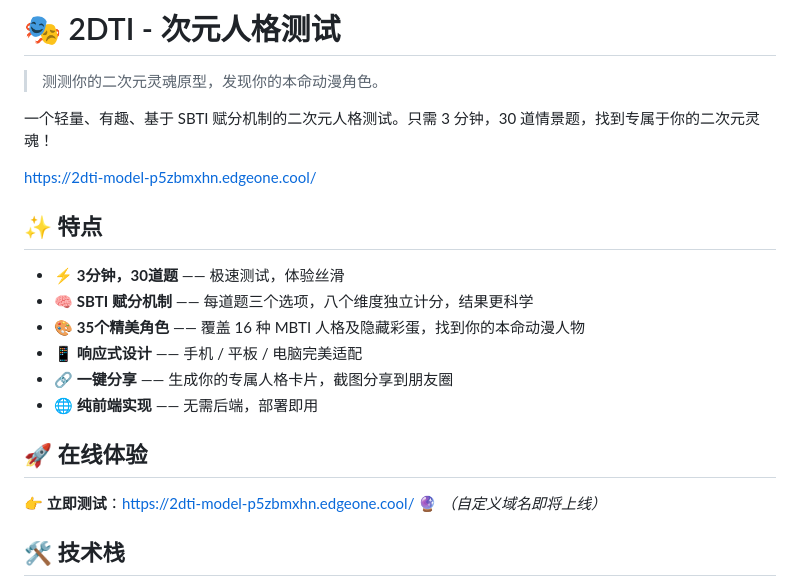
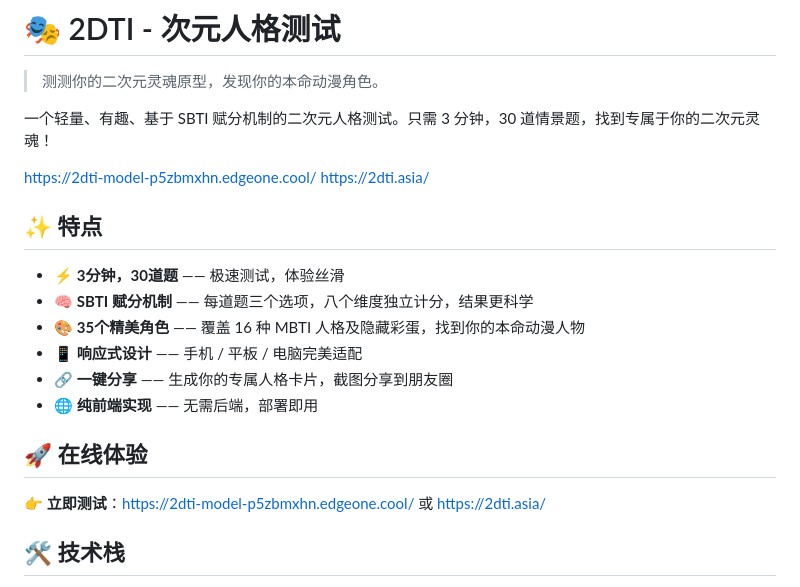
Before and after one commit to cooooooosdas/2DTI, a Markdown page: README.md, the part around the change. Rendered like a GitHub page.

```diff
--- a/README.md
+++ b/README.md
@@ -5,6 +5,7 @@
 一个轻量、有趣、基于 SBTI 赋分机制的二次元人格测试。只需 3 分钟，30 道情景题，找到专属于你的二次元灵魂！
 
 https://2dti-model-p5zbmxhn.edgeone.cool/
+https://2dti.asia/
 
 ## ✨ 特点
 
@@ -18,7 +19,7 @@ https://2dti-model-p5zbmxhn.edgeone.cool/
 ## 🚀 在线体验
 
 👉 **立即测试**：https://2dti-model-p5zbmxhn.edgeone.cool/
-🔮 *（自定义域名即将上线）*
+或 https://2dti.asia/
 
 ## 🛠️ 技术栈
 
```
